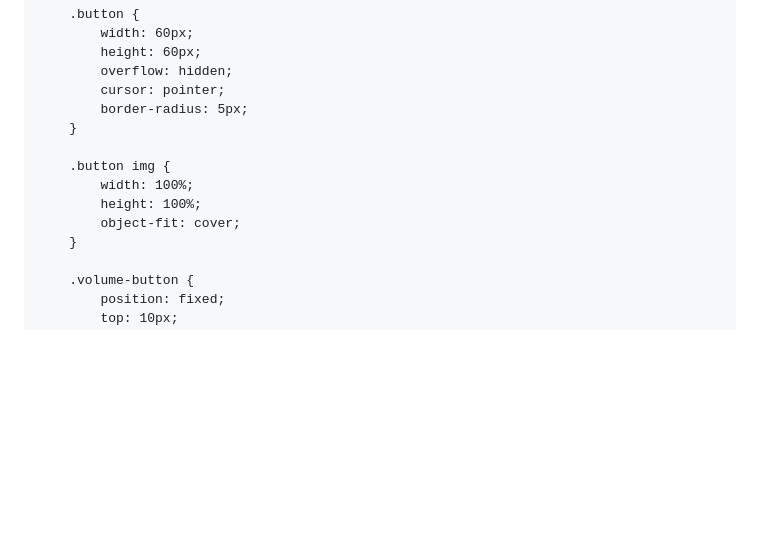
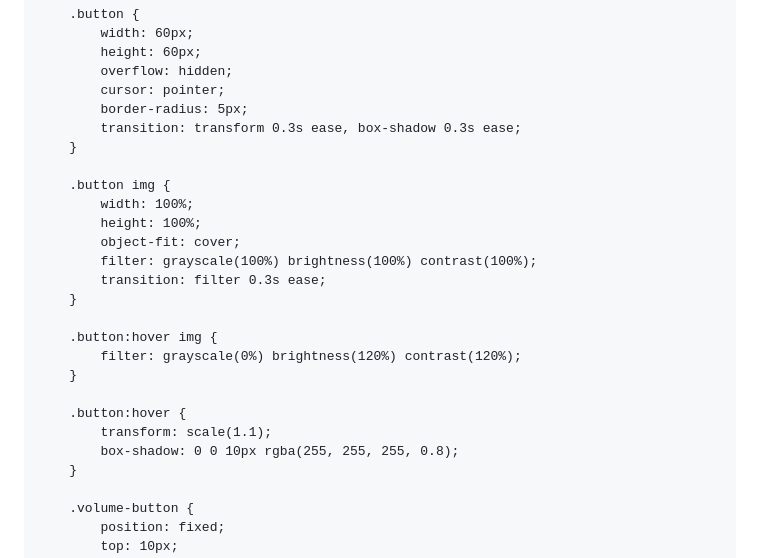
Before and after one commit to 7eol/7eol.github.io, a Markdown page: README.md, the part around the change. Drawn GitHub-style; blank space fills up the shorter version.

```diff
--- a/README.md
+++ b/README.md
@@ -84,12 +84,24 @@
             overflow: hidden;
             cursor: pointer;
             border-radius: 5px;
+            transition: transform 0.3s ease, box-shadow 0.3s ease;
         }
 
         .button img {
             width: 100%;
             height: 100%;
             object-fit: cover;
+            filter: grayscale(100%) brightness(100%) contrast(100%);
+            transition: filter 0.3s ease;
+        }
+
+        .button:hover img {
+            filter: grayscale(0%) brightness(120%) contrast(120%);
+        }
+
+        .button:hover {
+            transform: scale(1.1);
+            box-shadow: 0 0 10px rgba(255, 255, 255, 0.8);
         }
 
         .volume-button {
```
